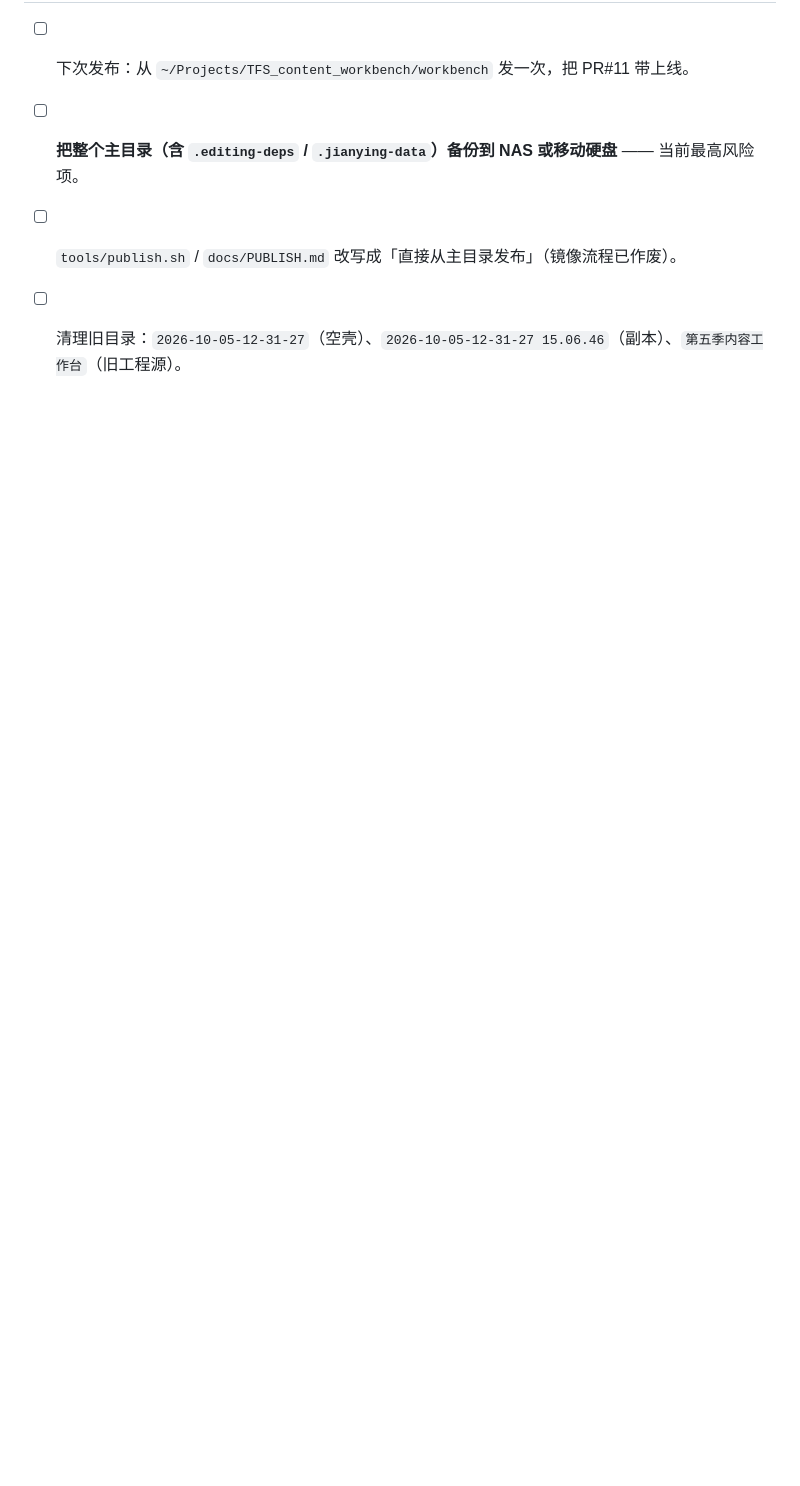
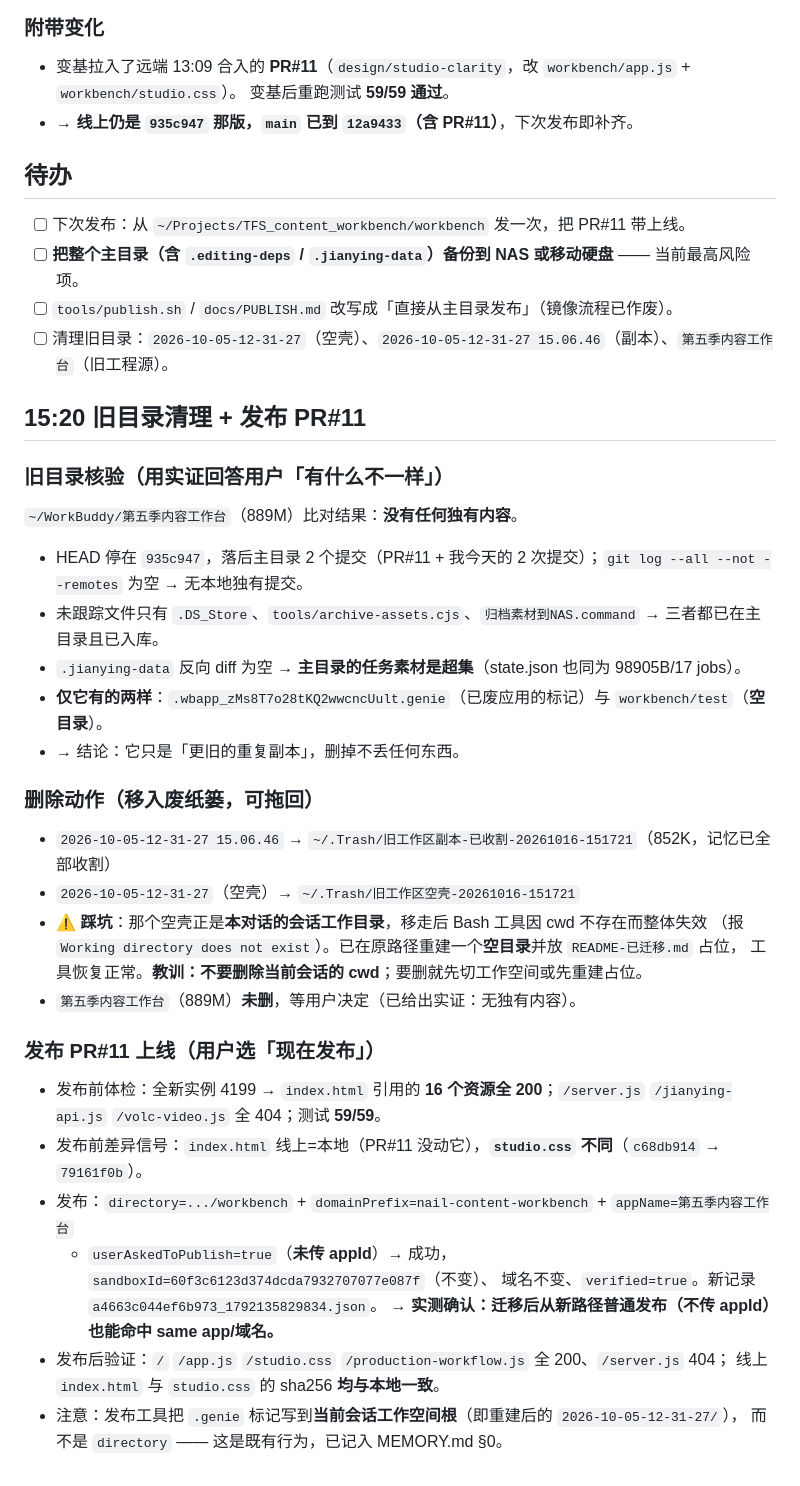
Before and after one commit to Dreamyyxt/TFS_content_workbench, a Markdown page: .workbuddy/memory/2026-10-16.md, the part around the change. Rendered like a GitHub page; blank space fills up the shorter version.

Commit message:
docs(memory): 记录 10-16 旧目录清理与 PR#11 发布验证

```diff
--- a/.workbuddy/memory/2026-10-16.md
+++ b/.workbuddy/memory/2026-10-16.md
@@ -350,3 +350,33 @@ rsync 排除项：`.DS_Store` / `__pycache__` / `*.pyc` / `_sample`。
 - [ ] **把整个主目录（含 `.editing-deps` / `.jianying-data`）备份到 NAS 或移动硬盘** —— 当前最高风险项。
 - [ ] `tools/publish.sh` / `docs/PUBLISH.md` 改写成「直接从主目录发布」（镜像流程已作废）。
 - [ ] 清理旧目录：`2026-10-05-12-31-27`（空壳）、`2026-10-05-12-31-27 15.06.46`（副本）、`第五季内容工作台`（旧工程源）。
+
+## 15:20 旧目录清理 + 发布 PR#11
+
+### 旧目录核验（用实证回答用户「有什么不一样」）
+`~/WorkBuddy/第五季内容工作台`（889M）比对结果：**没有任何独有内容**。
+- HEAD 停在 `935c947`，落后主目录 2 个提交（PR#11 + 我今天的 2 次提交）；`git log --all --not --remotes` 为空 → 无本地独有提交。
+- 未跟踪文件只有 `.DS_Store`、`tools/archive-assets.cjs`、`归档素材到NAS.command` → 三者都已在主目录且已入库。
+- `.jianying-data` 反向 diff 为空 → **主目录的任务素材是超集**（state.json 也同为 98905B/17 jobs）。
+- **仅它有的两样**：`.wbapp_zMs8T7o28tKQ2wwcncUult.genie`（已废应用的标记）与 `workbench/test`（**空目录**）。
+- → 结论：它只是「更旧的重复副本」，删掉不丢任何东西。
+
+### 删除动作（移入废纸篓，可拖回）
+- `2026-10-05-12-31-27 15.06.46` → `~/.Trash/旧工作区副本-已收割-20261016-151721`（852K，记忆已全部收割）
+- `2026-10-05-12-31-27`（空壳）→ `~/.Trash/旧工作区空壳-20261016-151721`
+- ⚠️ **踩坑**：那个空壳正是**本对话的会话工作目录**，移走后 Bash 工具因 cwd 不存在而整体失效
+  （报 `Working directory does not exist`）。已在原路径重建一个**空目录**并放 `README-已迁移.md` 占位，
+  工具恢复正常。**教训：不要删除当前会话的 cwd**；要删就先切工作空间或先重建占位。
+- `第五季内容工作台`（889M）**未删**，等用户决定（已给出实证：无独有内容）。
+
+### 发布 PR#11 上线（用户选「现在发布」）
+- 发布前体检：全新实例 4199 → `index.html` 引用的 **16 个资源全 200**；`/server.js` `/jianying-api.js` `/volc-video.js` 全 404；测试 **59/59**。
+- 发布前差异信号：`index.html` 线上=本地（PR#11 没动它），**`studio.css` 不同**（`c68db914` → `79161f0b`）。
+- 发布：`directory=.../workbench` + `domainPrefix=nail-content-workbench` + `appName=第五季内容工作台`
+  + `userAskedToPublish=true`（**未传 appId**）→ 成功，`sandboxId=60f3c6123d374dcda7932707077e087f`（不变）、
+  域名不变、`verified=true`。新记录 `a4663c044ef6b973_1792135829834.json`。
+  → **实测确认：迁移后从新路径普通发布（不传 appId）也能命中 same app/域名。**
+- 发布后验证：`/` `/app.js` `/studio.css` `/production-workflow.js` 全 200、`/server.js` 404；
+  线上 `index.html` 与 `studio.css` 的 sha256 **均与本地一致**。
+- 注意：发布工具把 `.genie` 标记写到**当前会话工作空间根**（即重建后的 `2026-10-05-12-31-27/`），
+  而不是 `directory` —— 这是既有行为，已记入 MEMORY.md §0。
```
Also changed, not shown: .workbuddy/memory/MEMORY.md (+8 -3 lines).
